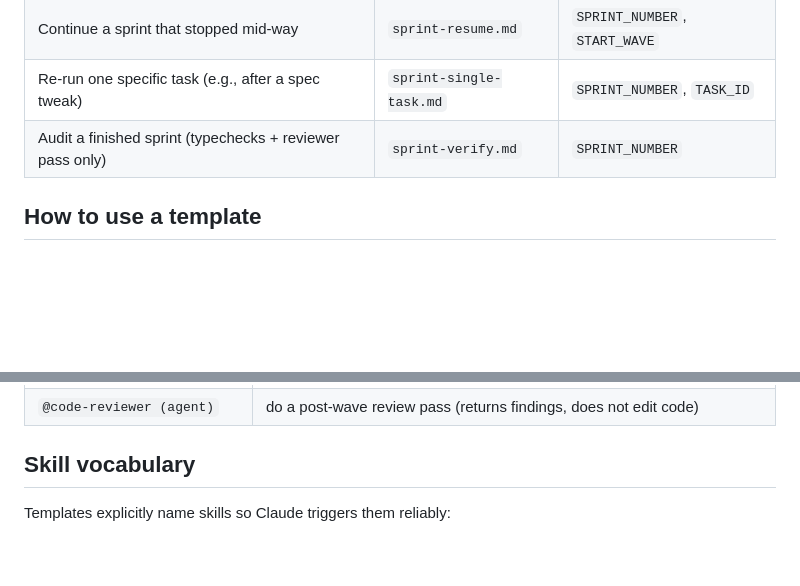
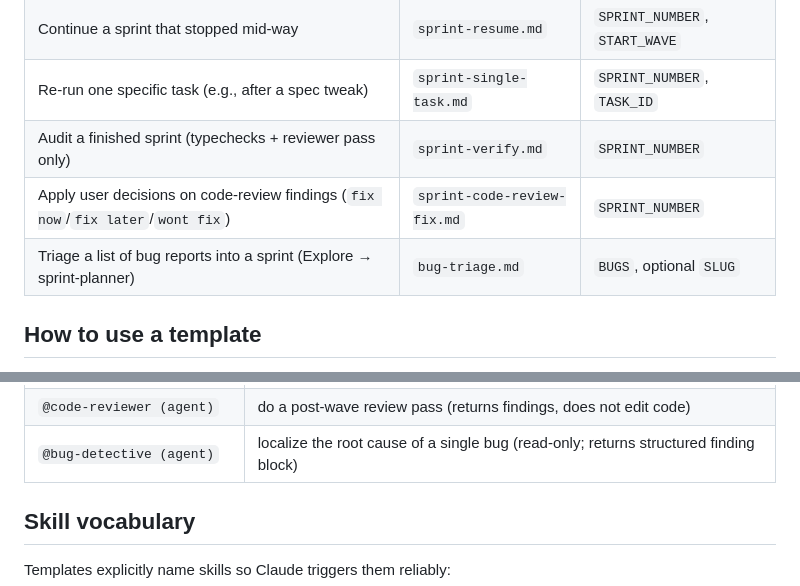
Before and after one commit to GanderBite/relay, a Markdown page: .claude/prompts/README.md, 2 parts joined by grey strips. GitHub-like rendering; blank space fills up the shorter version.

```diff
--- a/.claude/prompts/README.md
+++ b/.claude/prompts/README.md
@@ -10,6 +10,8 @@ Copy-pasteable prompt templates for running Relay sprints in Claude Code. Every
 | Continue a sprint that stopped mid-way | `sprint-resume.md` | `SPRINT_NUMBER`, `START_WAVE` |
 | Re-run one specific task (e.g., after a spec tweak) | `sprint-single-task.md` | `SPRINT_NUMBER`, `TASK_ID` |
 | Audit a finished sprint (typechecks + reviewer pass only) | `sprint-verify.md` | `SPRINT_NUMBER` |
+| Apply user decisions on code-review findings (`fix now`/`fix later`/`wont fix`) | `sprint-code-review-fix.md` | `SPRINT_NUMBER` |
+| Triage a list of bug reports into a sprint (Explore → sprint-planner) | `bug-triage.md` | `BUGS`, optional `SLUG` |
 
 ## How to use a template
 
@@ -33,6 +35,7 @@ Every template dispatches via the `Agent` tool and references agents in prose as
 | `@doc-writer (agent)` | touch `docs/`, root `README.md`, or per-race READMEs |
 | `@catalog-builder (agent)` | touch `catalog/`, `lint.ts`, `registry.ts`, or the deploy workflow |
 | `@code-reviewer (agent)` | do a post-wave review pass (returns findings, does not edit code) |
+| `@bug-detective (agent)` | localize the root cause of a single bug (read-only; returns structured finding block) |
 
 ## Skill vocabulary
 
```
Also changed, not shown: .claude/agents/bug-detective.md (added, +199 -0 lines), .claude/prompts/bug-triage.md (added, +237 -0 lines).
